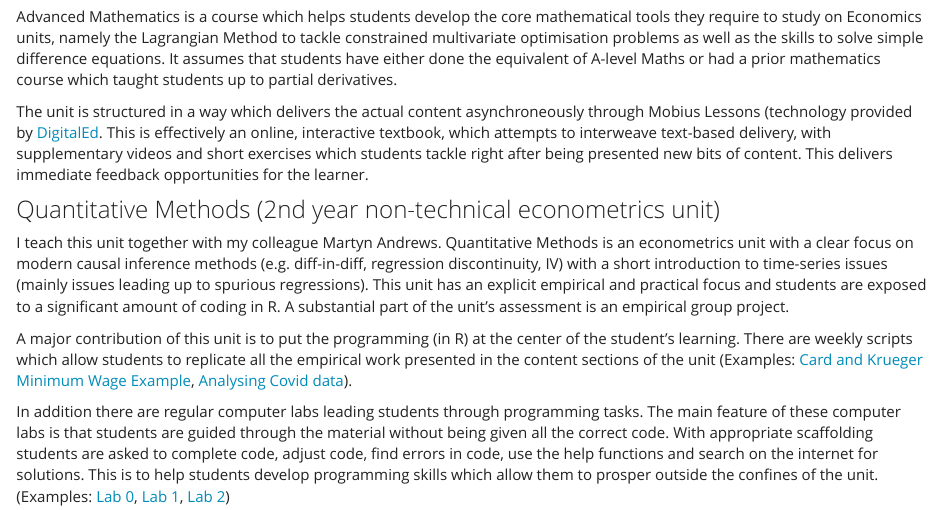
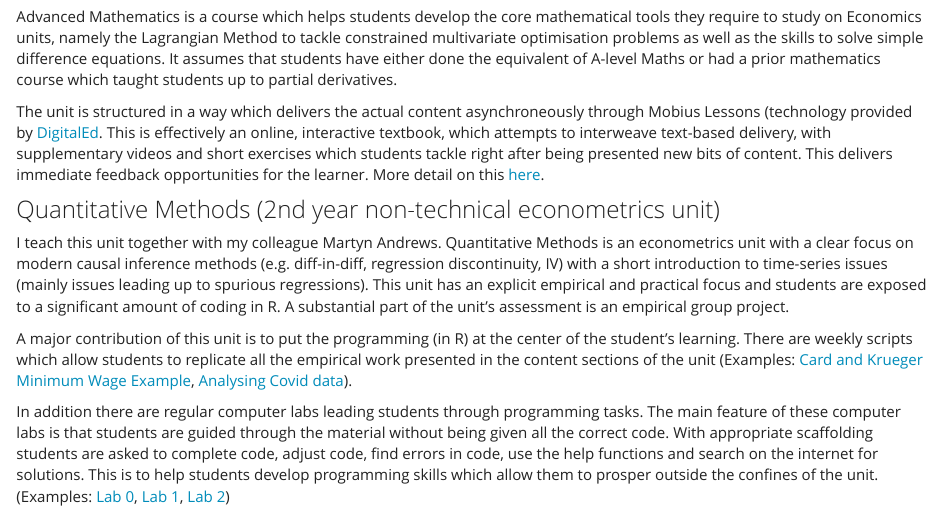
Before and after one commit to datasquad/ralffbecker, an R Markdown document (Teaching_Units.Rmd): the page in a window 1100 px wide, from 310 px down. Rendered offline with R 4.5, knitr and Pandoc, with nearby package versions.

Commit message:
Minor change to Tecahing Units

```diff
--- a/Teaching_Units.Rmd
+++ b/Teaching_Units.Rmd
@@ -12,7 +12,7 @@ I taught a large range of units at all levels for large and small classes. My ma
 
 Advanced Mathematics is a course which helps students develop the core mathematical tools they require to study on Economics units, namely the Lagrangian Method to tackle constrained multivariate optimisation problems as well as the skills to solve simple difference equations. It assumes that students have either done the equivalent of A-level Maths or had a prior mathematics course which taught students up to partial derivatives.
 
-The unit is structured in a way which delivers the actual content asynchroneously through Mobius Lessons (technology provided by [DigitalEd](https://www.digitaled.com/mobius). This is effectively an online, interactive textbook, which attempts to interweave text-based delivery, with supplementary videos and short exercises which students tackle right after being presented new bits of content. This delivers immediate feedback opportunities for the learner.
+The unit is structured in a way which delivers the actual content asynchroneously through Mobius Lessons (technology provided by [DigitalEd](https://www.digitaled.com/mobius). This is effectively an online, interactive textbook, which attempts to interweave text-based delivery, with supplementary videos and short exercises which students tackle right after being presented new bits of content. This delivers immediate feedback opportunities for the learner. More detail on this [here](https://datasquad.github.io/ralffbecker/Teaching_General.html).
 
 ### Quantitative Methods (2nd year non-technical econometrics unit)
 
```
